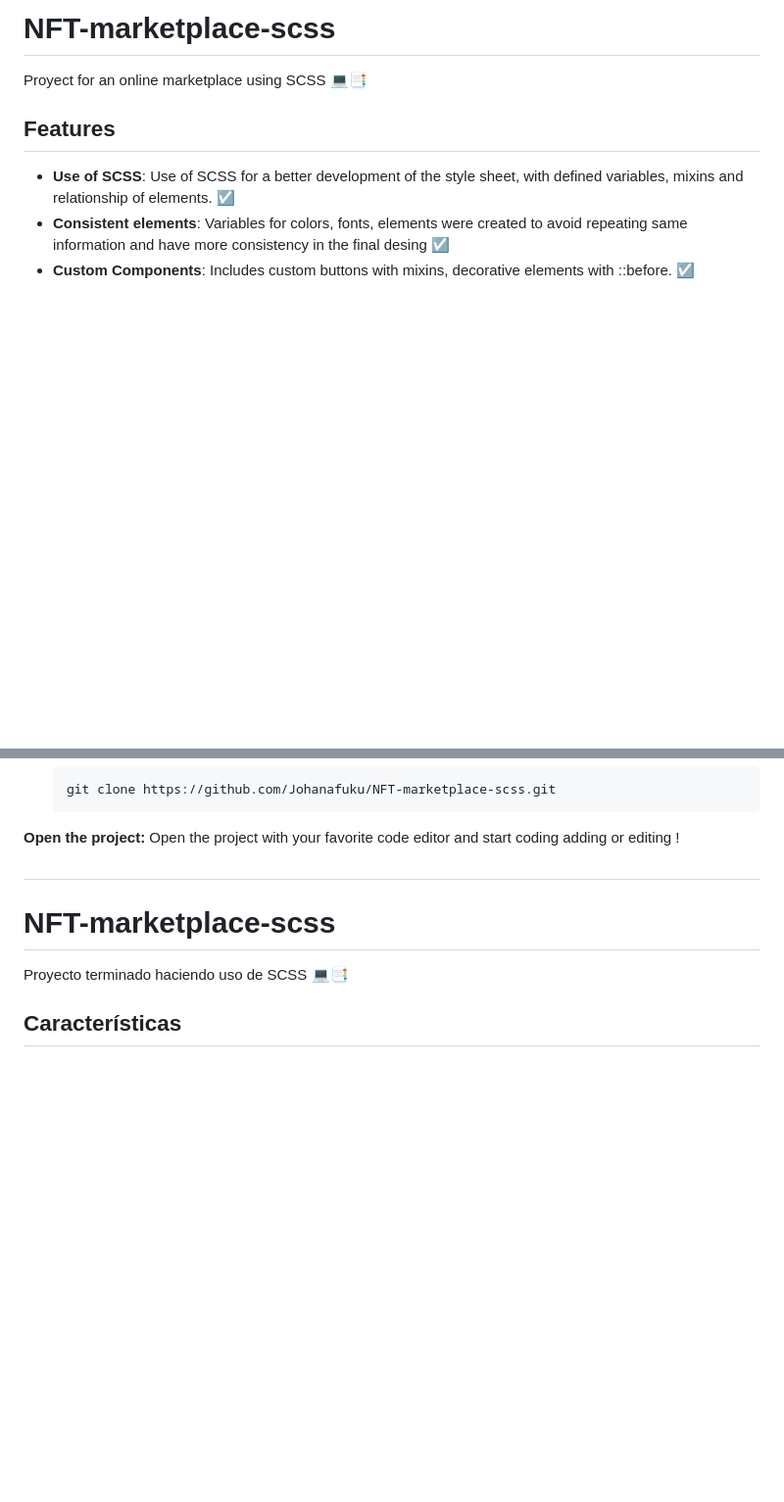
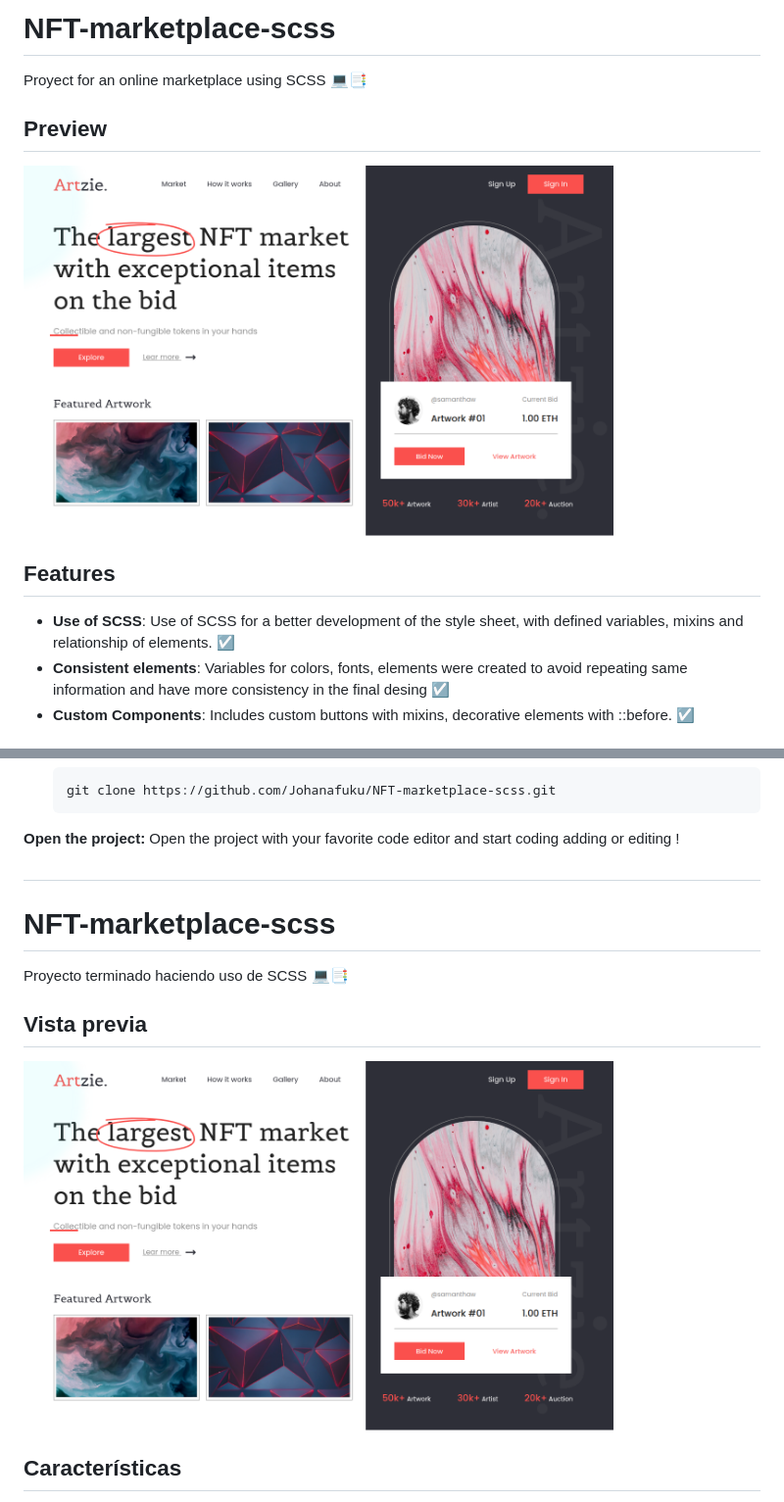
Before and after one commit to Johanafuku/NFT-marketplace-scss, a Markdown page: README.md, 2 parts joined by grey strips. Shown: that part at 98% size. Drawn GitHub-style; pictures changed too: code/img/preview_project.png (added); blank space fills up the shorter version.

Commit message:
actualizando readme

```diff
--- a/README.md
+++ b/README.md
@@ -1,6 +1,10 @@
 # NFT-marketplace-scss
 
 Proyect for an online marketplace using SCSS 💻📑
+
+## Preview
+
+<img src='/code/img/preview_project.png' width="80%">
 
 ## Features
 
@@ -29,6 +33,10 @@ On your terminal define the folder where you would like to have the code and the
 
 Proyecto terminado haciendo uso de SCSS 💻📑
 
+## Vista previa
+
+<img src='/code/img/preview_project.png' width="80%">
+
 ## Características
 
 - **Uso de SCSS**: Haciendo uso de SCSS se tiene un mejor manejo de la hoja de estilo, con variables y mixins definidos de antemano. ☑️
```
Also changed, not shown: 1 other file.
